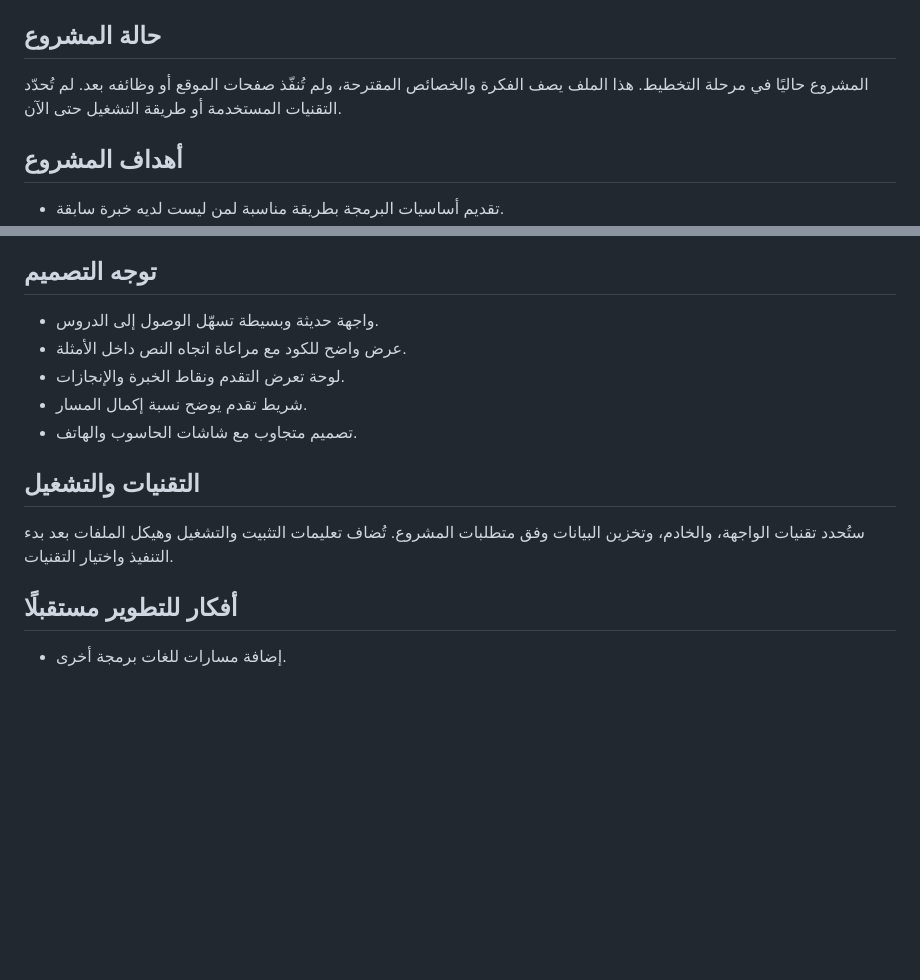
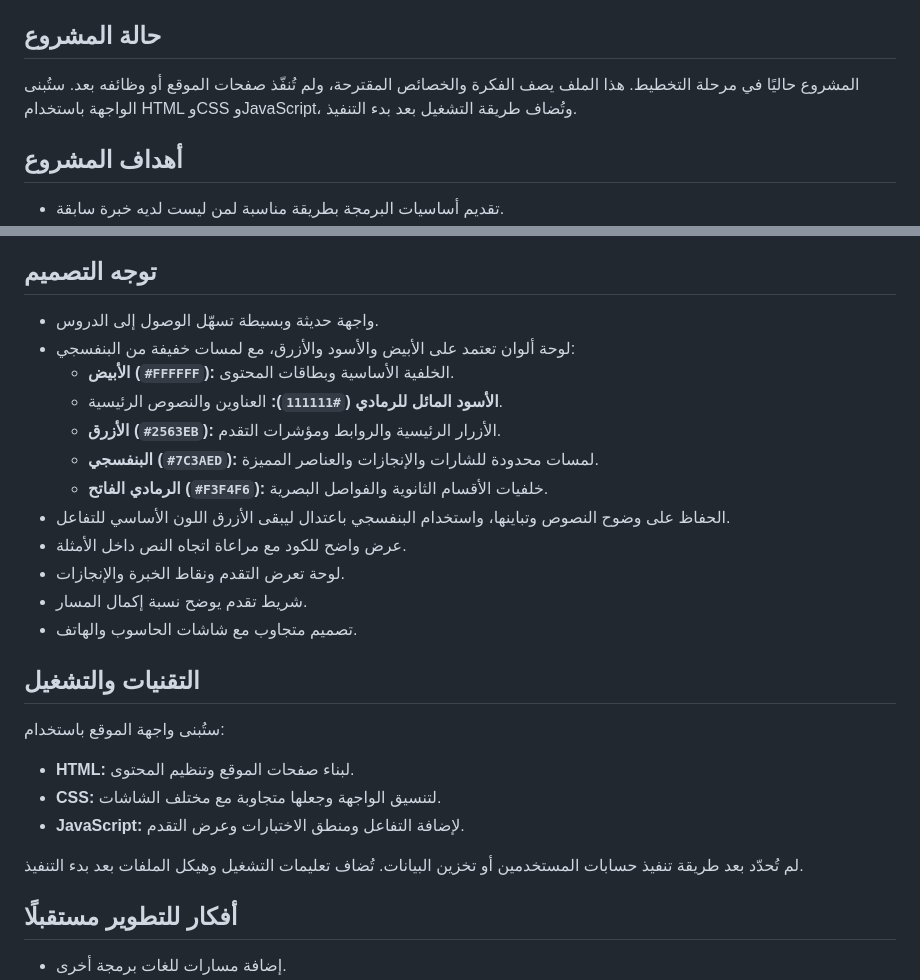
Before and after one commit to Aghand-alshammari/CodeSteps, a Markdown page: README.md, 2 parts joined by grey strips. Drawn GitHub-style; blank space fills up the shorter version.

Commit message:
Document frontend technology choices and visual design guidelines

```diff
--- a/README.md
+++ b/README.md
@@ -6,7 +6,7 @@
 
 ## حالة المشروع
 
-المشروع حاليًا في مرحلة التخطيط. هذا الملف يصف الفكرة والخصائص المقترحة، ولم تُنفّذ صفحات الموقع أو وظائفه بعد. لم تُحدّد التقنيات المستخدمة أو طريقة التشغيل حتى الآن.
+المشروع حاليًا في مرحلة التخطيط. هذا الملف يصف الفكرة والخصائص المقترحة، ولم تُنفّذ صفحات الموقع أو وظائفه بعد. ستُبنى الواجهة باستخدام HTML وCSS وJavaScript، وتُضاف طريقة التشغيل بعد بدء التنفيذ.
 
 ## أهداف المشروع
 
@@ -82,6 +82,13 @@
 ## توجه التصميم
 
 - واجهة حديثة وبسيطة تسهّل الوصول إلى الدروس.
+- لوحة ألوان تعتمد على الأبيض والأسود والأزرق، مع لمسات خفيفة من البنفسجي:
+  - **الأبيض (`#FFFFFF`):** الخلفية الأساسية وبطاقات المحتوى.
+  - **الأسود المائل للرمادي (`#111111`):** العناوين والنصوص الرئيسية.
+  - **الأزرق (`#2563EB`):** الأزرار الرئيسية والروابط ومؤشرات التقدم.
+  - **البنفسجي (`#7C3AED`):** لمسات محدودة للشارات والإنجازات والعناصر المميزة.
+  - **الرمادي الفاتح (`#F3F4F6`):** خلفيات الأقسام الثانوية والفواصل البصرية.
+- الحفاظ على وضوح النصوص وتباينها، واستخدام البنفسجي باعتدال ليبقى الأزرق اللون الأساسي للتفاعل.
 - عرض واضح للكود مع مراعاة اتجاه النص داخل الأمثلة.
 - لوحة تعرض التقدم ونقاط الخبرة والإنجازات.
 - شريط تقدم يوضح نسبة إكمال المسار.
@@ -89,7 +96,13 @@
 
 ## التقنيات والتشغيل
 
-ستُحدد تقنيات الواجهة، والخادم، وتخزين البيانات وفق متطلبات المشروع. تُضاف تعليمات التثبيت والتشغيل وهيكل الملفات بعد بدء التنفيذ واختيار التقنيات.
+ستُبنى واجهة الموقع باستخدام:
+
+- **HTML:** لبناء صفحات الموقع وتنظيم المحتوى.
+- **CSS:** لتنسيق الواجهة وجعلها متجاوبة مع مختلف الشاشات.
+- **JavaScript:** لإضافة التفاعل ومنطق الاختبارات وعرض التقدم.
+
+لم تُحدّد بعد طريقة تنفيذ حسابات المستخدمين أو تخزين البيانات. تُضاف تعليمات التشغيل وهيكل الملفات بعد بدء التنفيذ.
 
 ## أفكار للتطوير مستقبلًا
 
```
